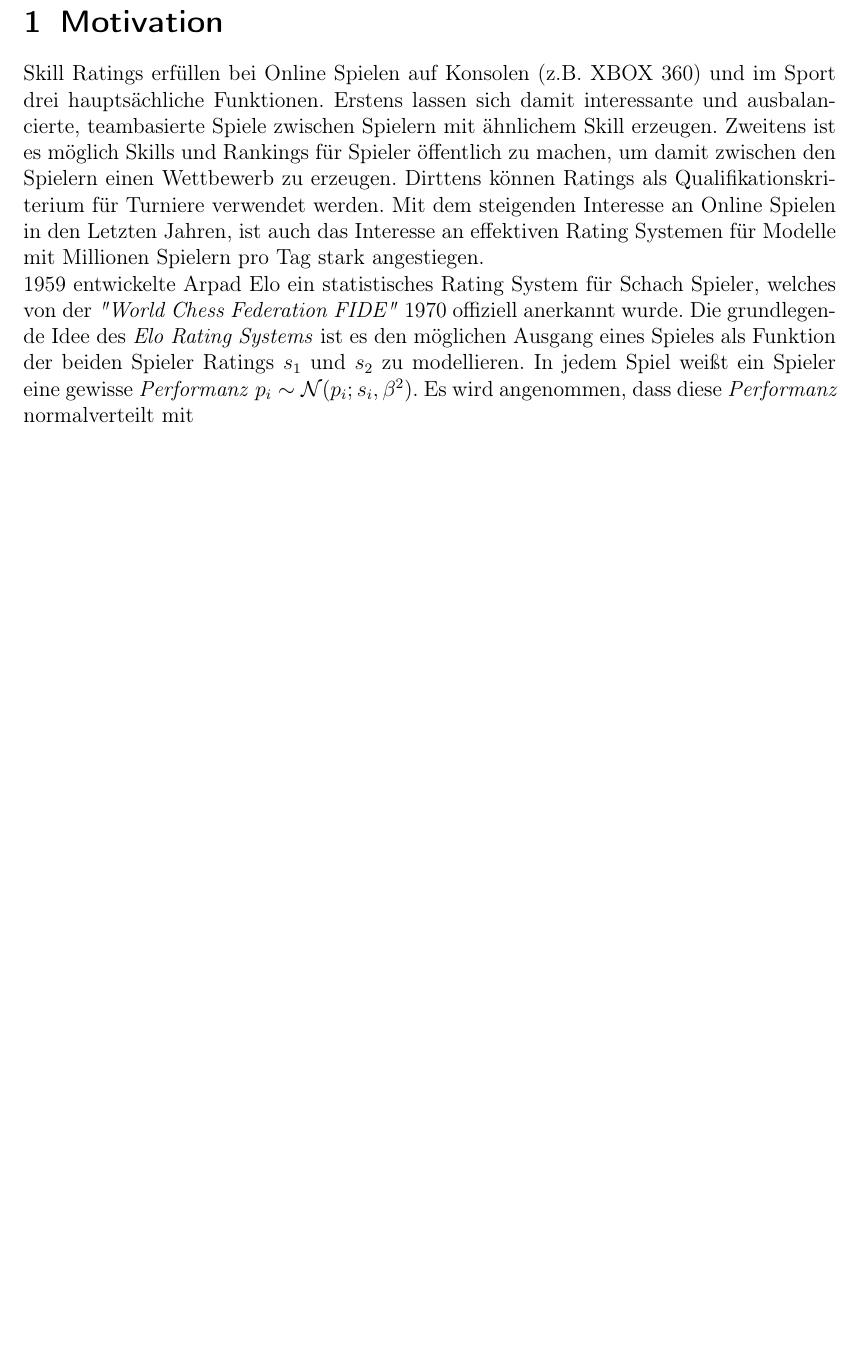
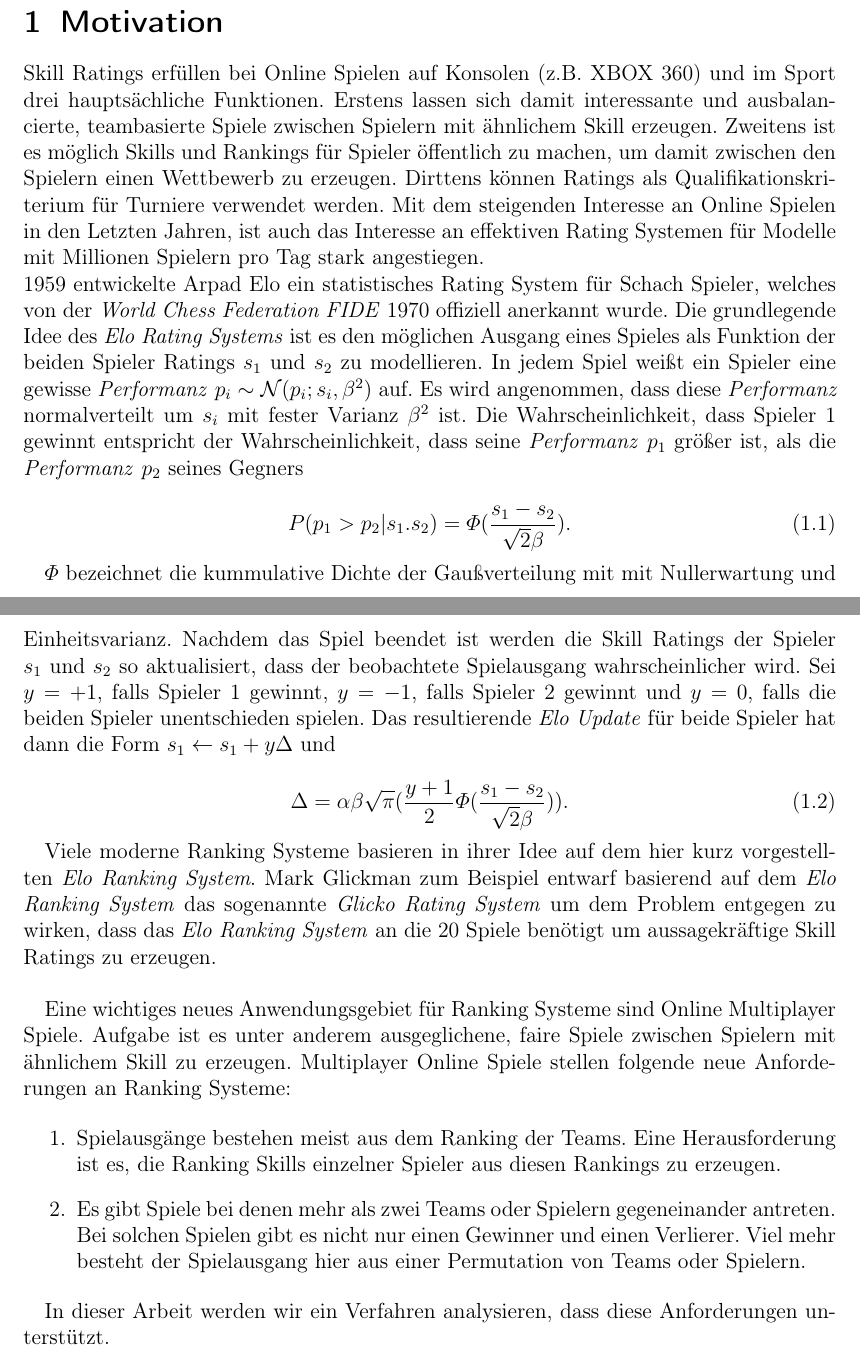
Before and after one commit to deepboltzer/bachelor, a LaTeX document (tex/bachelorarbeit.tex): part of page 3 of 21 before the commit and two parts of pages 3 and 4 of 22 after it, the two joined at a grey line, cut so that both start at the same text, the shorter picture padded with empty space. Compiled offline with pdfLaTeX; an older LaTeX class or package is replaced by its successor.

Commit message:
Finished motiviation

```diff
--- a/tex/bachelorarbeit.tex
+++ b/tex/bachelorarbeit.tex
@@ -114,10 +114,39 @@ Spiele zwischen Spielern mit ähnlichem Skill erzeugen. Zweitens ist es möglich
 Dirttens können Ratings als Qualifikationskriterium für Turniere verwendet werden.
 Mit dem steigenden Interesse an Online Spielen in den Letzten Jahren, ist auch das Interesse an effektiven Rating Systemen für Modelle mit Millionen Spielern pro Tag
 stark angestiegen.\\
-1959 entwickelte Arpad Elo ein statistisches Rating System für Schach Spieler, welches von der \textit{"World Chess Federation FIDE"} 1970 offiziell anerkannt wurde.
+1959 entwickelte Arpad Elo ein statistisches Rating System für Schach Spieler, welches von der \textit{World Chess Federation FIDE} 1970 offiziell anerkannt wurde.
 Die grundlegende Idee des \textit{Elo Rating Systems} ist es den möglichen Ausgang eines Spieles als Funktion der beiden Spieler Ratings $s_1$ und $s_2$ zu modellieren.
-In jedem Spiel weißt ein Spieler eine gewisse \textit{Performanz} $p_i \sim \mathcal{N}(p_i;s_i,\beta^2)$. Es wird angenommen, dass diese \textit{Performanz} normalverteilt mit
+In jedem Spiel weißt ein Spieler eine gewisse \textit{Performanz} $p_i \sim \mathcal{N}(p_i;s_i,\beta^2)$ auf. Es wird angenommen, dass diese \textit{Performanz} normalverteilt um $s_i$ mit
+fester Varianz $\beta^2$ ist. Die Wahrscheinlichkeit, dass Spieler 1 gewinnt entspricht der Wahrscheinlichkeit, dass seine \textit{Performanz} $p_1$ größer ist, als die \textit{Performanz} $p_2$
+seines Gegners
 
+\begin{equation}
+ P(p_1 > p_2 | s_1. s_2) = \varPhi(\frac{s_1 - s_2}{\sqrt{2}\beta}).
+\end{equation}
+
+$\varPhi$ bezeichnet die kummulative Dichte der Gaußverteilung mit mit Nullerwartung und Einheitsvarianz.
+Nachdem das Spiel beendet ist werden die Skill Ratings der Spieler $s_1$ und $s_2$ so aktualisiert, dass der beobachtete Spielausgang wahrscheinlicher wird.
+Sei $y = +1$, falls Spieler 1 gewinnt, $y = -1$, falls Spieler 2 gewinnt und $y = 0$, falls die beiden Spieler unentschieden spielen.
+Das resultierende \textit{Elo Update} für beide Spieler hat dann die Form $s_1 \leftarrow s_1 + y \Delta$ und
+
+\begin{equation}
+ \Delta = \alpha \beta \sqrt{\pi} (\frac{y+1}{2} \varPhi(\frac{s_1 - s_2}{\sqrt{2} \beta})).
+\end{equation}
+
+Viele moderne Ranking Systeme basieren in ihrer Idee auf dem hier kurz vorgestellten \textit{Elo Ranking System}.
+Mark Glickman zum Beispiel entwarf basierend auf dem \textit{Elo Ranking System} das sogenannte \textit{Glicko Rating System} um dem  Problem entgegen zu wirken, dass das \textit{Elo Ranking System} an die 20 Spiele
+benötigt um aussagekräftige Skill Ratings zu erzeugen. \\
+
+Eine wichtiges neues Anwendungsgebiet für Ranking Systeme sind Online Multiplayer Spiele. Aufgabe ist es unter anderem ausgeglichene, faire Spiele zwischen Spielern mit ähnlichem
+Skill zu erzeugen. Multiplayer Online Spiele stellen folgende neue Anforderungen an Ranking Systeme:
+
+\begin{enumerate}
+ \item Spielausgänge bestehen meist aus dem Ranking der Teams. Eine Herausforderung ist es, die Ranking Skills einzelner Spieler aus diesen Rankings zu erzeugen.
+ \item Es gibt Spiele bei denen mehr als zwei Teams oder Spielern gegeneinander antreten. Bei solchen Spielen gibt es nicht nur einen Gewinner und einen Verlierer. Viel mehr besteht der Spielausgang
+ hier aus einer Permutation von Teams oder Spielern.
+\end{enumerate}
+
+In dieser Arbeit werden wir ein Verfahren analysieren, dass diese Anforderungen unterstützt.
 %%%%%%%%%%%%%%%%%%%%%%%%%%%%%%%%%
  \newpage  % neuer Abschnitt auf neue Seite, kann auch entfallen
 %%%%%%%%%%%%%%%%%%%%%%%%%%%%%%%%%
```
Also changed, not shown: tex/bachelorarbeit.pdf.
